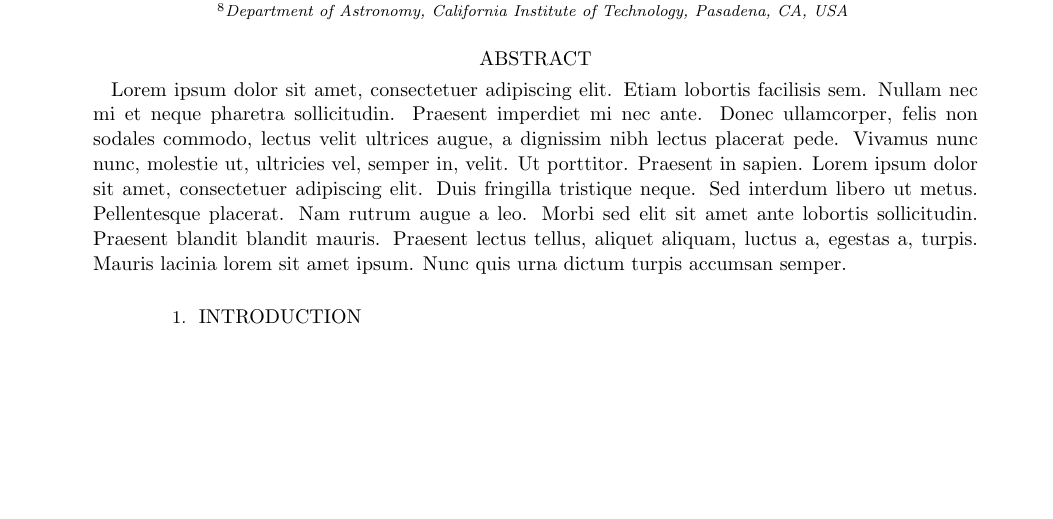
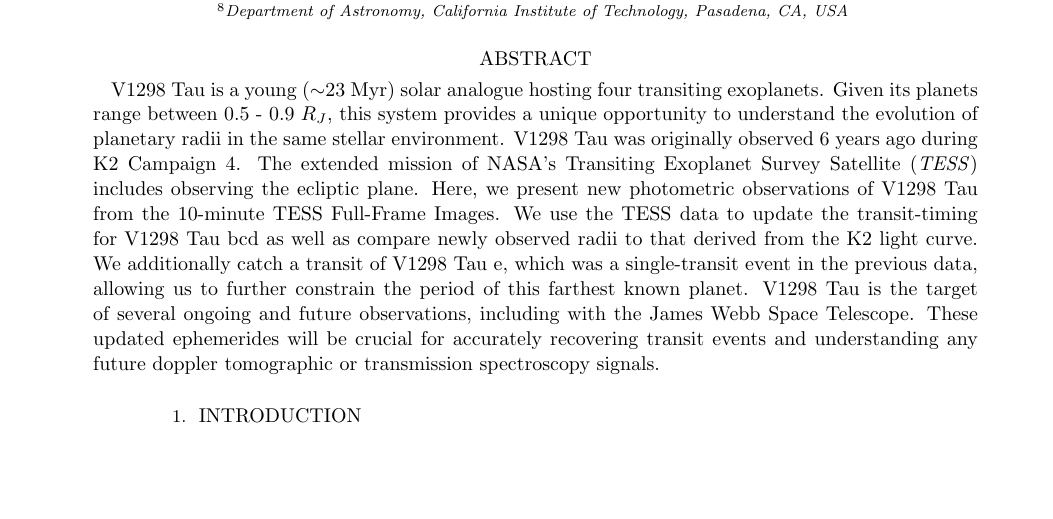
Before and after one commit to afeinstein20/v1298tau_tess, a LaTeX paper (src/ms.tex): part of page 1 of 2, cut so that both start at the same text. Compiled offline with pdfLaTeX.

Commit message:
abstract

```diff
--- a/src/ms.tex
+++ b/src/ms.tex
@@ -43,7 +43,19 @@
 
 % Abstract with filler text
 \begin{abstract}
-    \blindtext
+  \sname is a young ($\sim$23~Myr) solar analogue hosting four transiting exoplanets.
+  Given its planets range between 0.5 - 0.9 $R_J$, this system provides a unique opportunity to
+  understand the evolution of planetary radii in the same stellar environment. \sname was originally
+  observed 6 years ago during K2 Campaign 4. The extended mission of NASA's Transiting Exoplanet Survey
+  Satellite (\tess) includes observing the ecliptic plane. Here, we present new photometric observations
+  of \sname from the 10-minute TESS Full-Frame Images. We use the TESS data to update the transit-timing
+  for \allplanets as well as compare newly observed radii to that derived from the K2 light curve. We
+  additionally catch a transit of \planete, which was a single-transit event in the previous data, allowing
+  us to further constrain the period of this farthest known planet. \sname is the target of several ongoing
+  and future observations, including with the James Webb Space Telescope. These updated ephemerides will be
+  crucial for accurately recovering transit events and understanding any future doppler tomographic or
+  transmission spectroscopy signals.
+
 \end{abstract}
 
 % Main body with filler text
```
